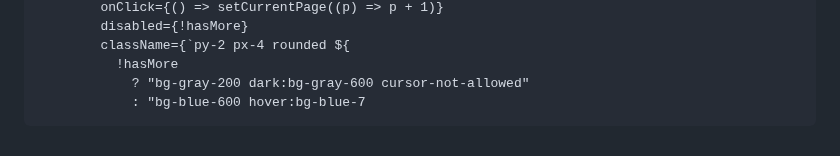
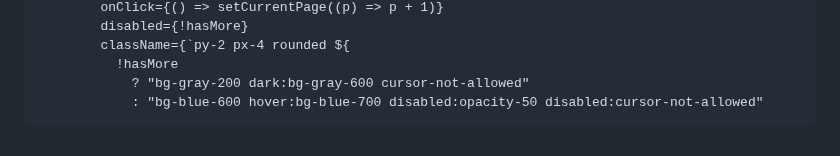
Before and after one commit to spoiler254-hub/spoiler254-hub, a Markdown page: README.md, the part around the change. GitHub-like rendering.

```diff
--- a/README.md
+++ b/README.md
@@ -550,4 +550,4 @@ function AdminDashboard() {
             className={`py-2 px-4 rounded ${
               !hasMore
                 ? "bg-gray-200 dark:bg-gray-600 cursor-not-allowed"
-                : "bg-blue-600 hover:bg-blue-7
+                : "bg-blue-600 hover:bg-blue-700 disabled:opacity-50 disabled:cursor-not-allowed"
```
